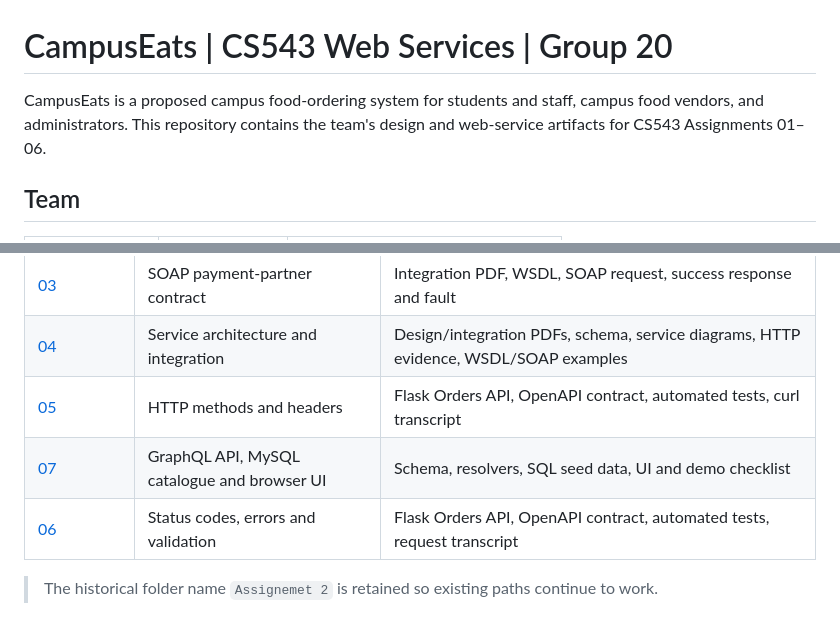
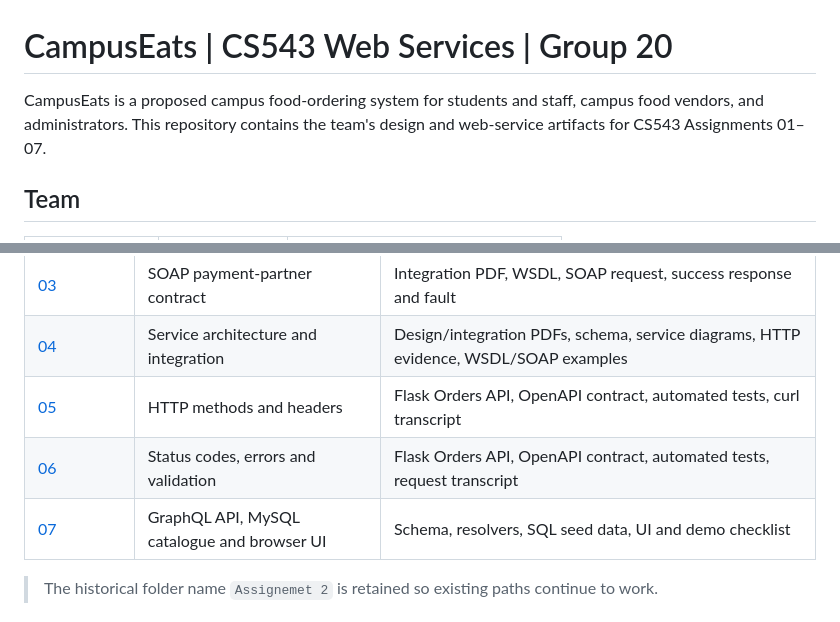
Before and after one commit to maniyadaxit/Group20, a Markdown page: README.md, 2 parts joined by grey strips. Drawn GitHub-style.

Commit message:
Correct repository assignment index through Assignment 7

```diff
--- a/README.md
+++ b/README.md
@@ -1,6 +1,6 @@
 # CampusEats | CS543 Web Services | Group 20
 
-CampusEats is a proposed campus food-ordering system for students and staff, campus food vendors, and administrators. This repository contains the team's design and web-service artifacts for CS543 Assignments 01–06.
+CampusEats is a proposed campus food-ordering system for students and staff, campus food vendors, and administrators. This repository contains the team's design and web-service artifacts for CS543 Assignments 01–07.
 
 ## Team
 
@@ -19,8 +19,8 @@ CampusEats is a proposed campus food-ordering system for students and staff, cam
 | [03](./Assignment%203/) | SOAP payment-partner contract | Integration PDF, WSDL, SOAP request, success response and fault |
 | [04](./Assignment%204/) | Service architecture and integration | Design/integration PDFs, schema, service diagrams, HTTP evidence, WSDL/SOAP examples |
 | [05](./Assignment%205/) | HTTP methods and headers | Flask Orders API, OpenAPI contract, automated tests, curl transcript |
+| [06](./Assignment%206/) | Status codes, errors and validation | Flask Orders API, OpenAPI contract, automated tests, request transcript |
 | [07](./Assignment%207%20-%20Aurora%20Gems/) | GraphQL API, MySQL catalogue and browser UI | Schema, resolvers, SQL seed data, UI and demo checklist |
-| [06](./Assignment%206/) | Status codes, errors and validation | Flask Orders API, OpenAPI contract, automated tests, request transcript |
 
 > The historical folder name `Assignemet 2` is retained so existing paths continue to work.
 
```
